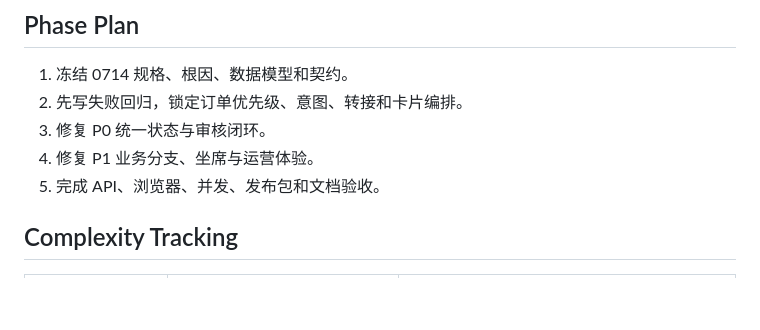
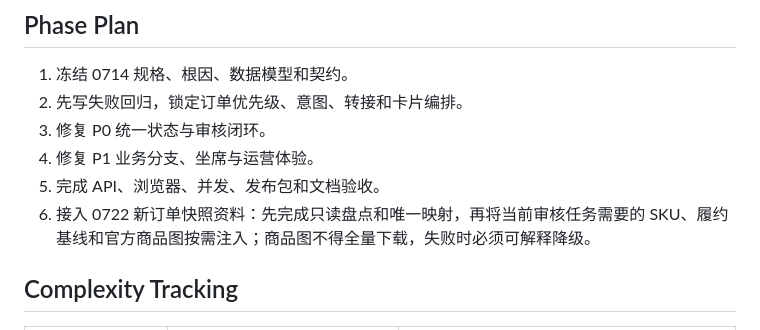
Before and after one commit to LoopRouterAI/MITAKO-Agent-JK, a Markdown page: specs/002-customer-feedback-0714-closure/plan.md, the part around the change. Rendered like a GitHub page; blank space fills up the shorter version.

```diff
--- a/specs/002-customer-feedback-0714-closure/plan.md
+++ b/specs/002-customer-feedback-0714-closure/plan.md
@@ -58,6 +58,7 @@ docs/delivery/                        # 甲方与内部交付文档
 3. 修复 P0 统一状态与审核闭环。
 4. 修复 P1 业务分支、坐席与运营体验。
 5. 完成 API、浏览器、并发、发布包和文档验收。
+6. 接入 0722 新订单快照资料：先完成只读盘点和唯一映射，再将当前审核任务需要的 SKU、履约基线和官方商品图按需注入；商品图不得全量下载，失败时必须可解释降级。
 
 ## Complexity Tracking
 
```
Also changed, not shown: specs/002-customer-feedback-0714-closure/spec.md (+11 -0 lines), specs/002-customer-feedback-0714-closure/tasks.md (+11 -0 lines).
